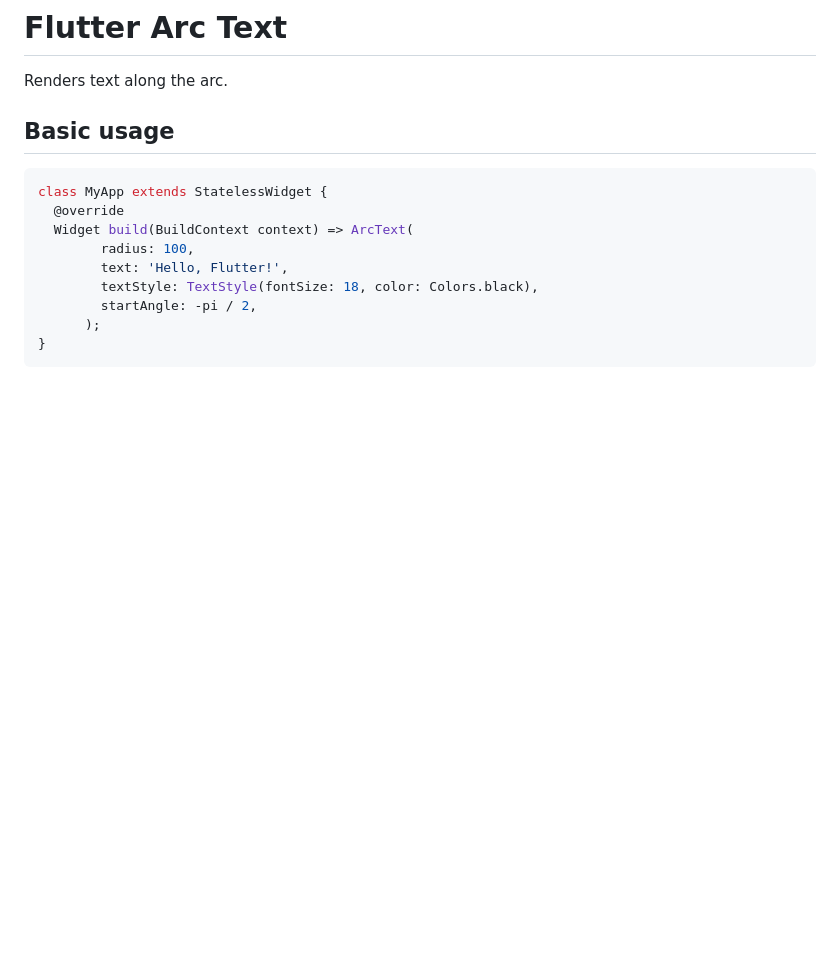
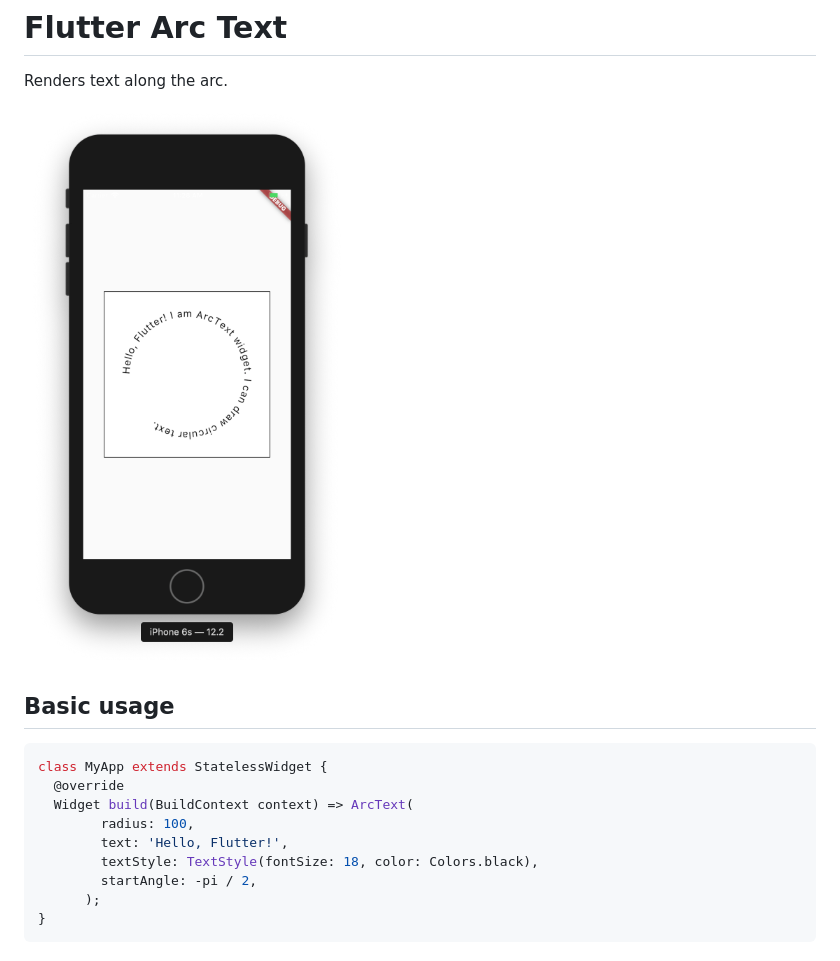
Before and after one commit to ookami-kb/flutter_arc_text, a Markdown page: README.md, the part around the change. Drawn GitHub-style; pictures changed too: screenshot.png (added); blank space fills up the shorter version.

```diff
--- a/README.md
+++ b/README.md
@@ -1,6 +1,8 @@
 # Flutter Arc Text
 
 Renders text along the arc.
+
+![](screenshot.png)
 
 ## Basic usage
 
```
Also changed, not shown: 1 other file.
